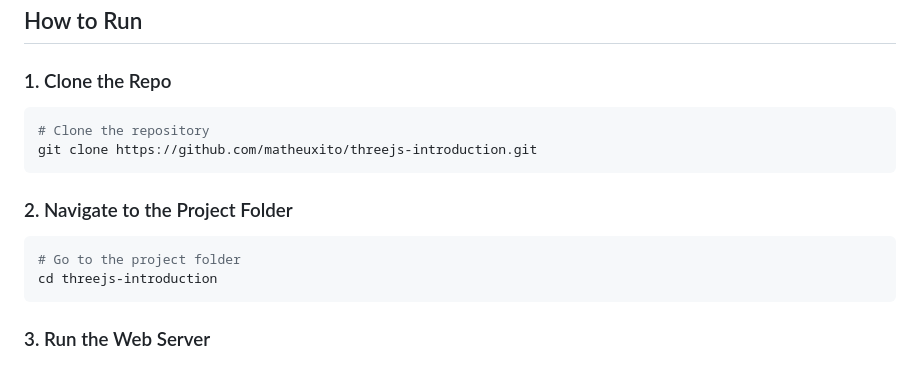
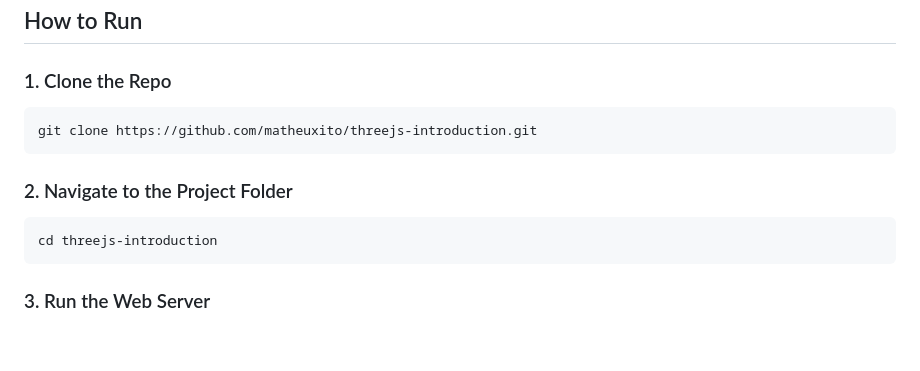
Before and after one commit to math-silva/threejs-introduction, a Markdown page: README.md, the part around the change. Drawn GitHub-style; blank space fills up the shorter version.

Commit message:
docs: update README.md

````diff
--- a/README.md
+++ b/README.md
@@ -53,14 +53,12 @@ If you have Python installed (which is likely already the case), you can use the
 ### 1. Clone the Repo
 
 ```bash
-# Clone the repository
 git clone https://github.com/matheuxito/threejs-introduction.git
 ```
 
 ### 2. Navigate to the Project Folder
 
 ```bash
-# Go to the project folder
 cd threejs-introduction
 ```
 
````
